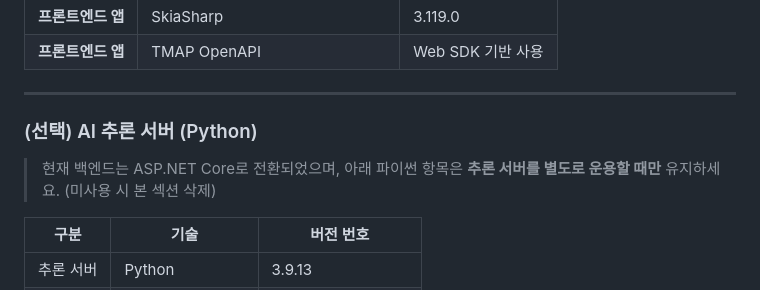
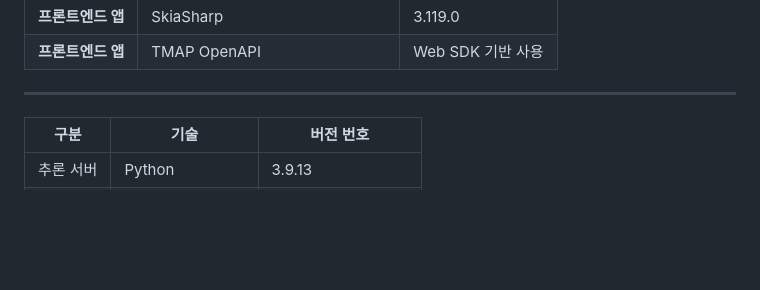
Before and after one commit to parksanghan/2025-1_Team.Skinmate, a Markdown page: README.md, the part around the change. Rendered like a GitHub page; blank space fills up the shorter version.

```diff
--- a/README.md
+++ b/README.md
@@ -37,8 +37,6 @@
 
 ---
 
-### (선택) AI 추론 서버 (Python)
-> 현재 백엔드는 ASP.NET Core로 전환되었으며, 아래 파이썬 항목은 **추론 서버를 별도로 운용할 때만** 유지하세요. (미사용 시 본 섹션 삭제)
 
 | 구분 | 기술 | 버전 번호 |
 | --- | --- | --- |
```
